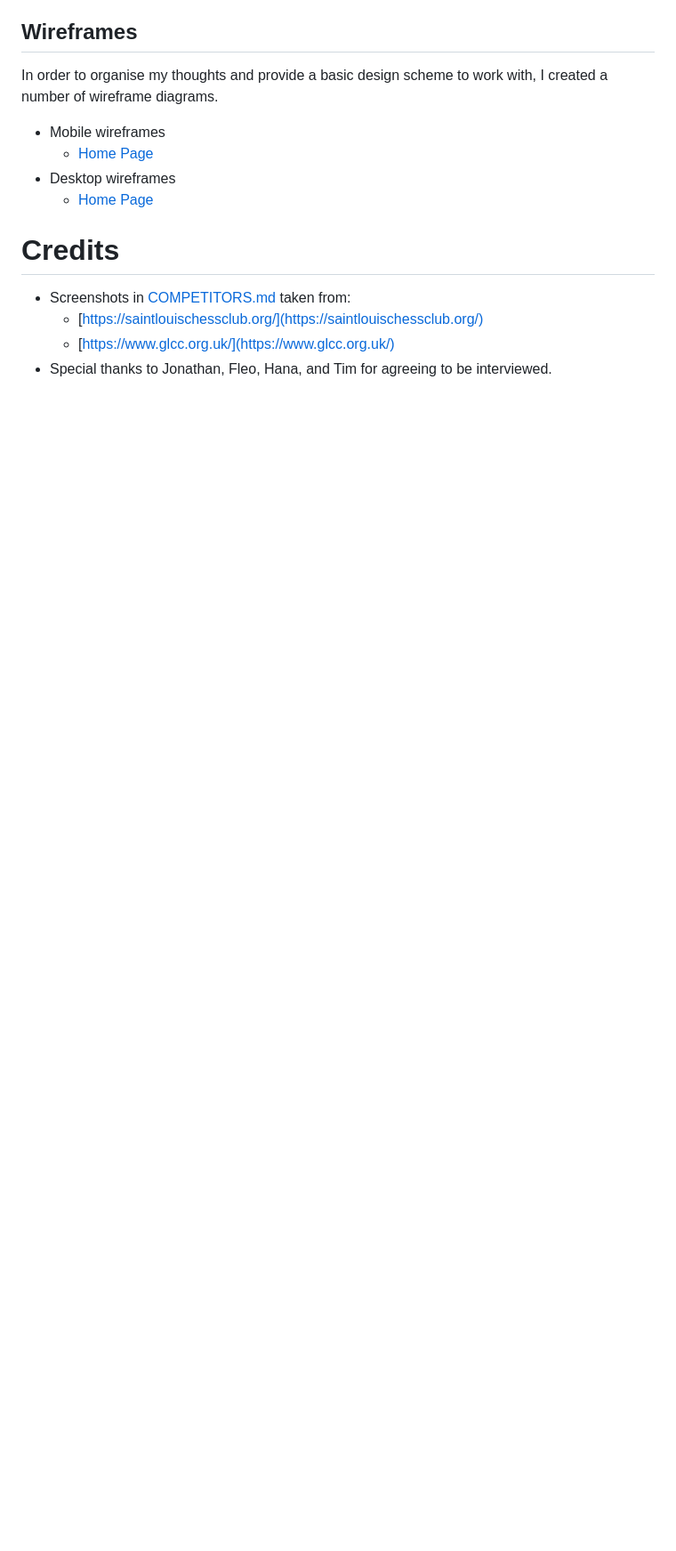
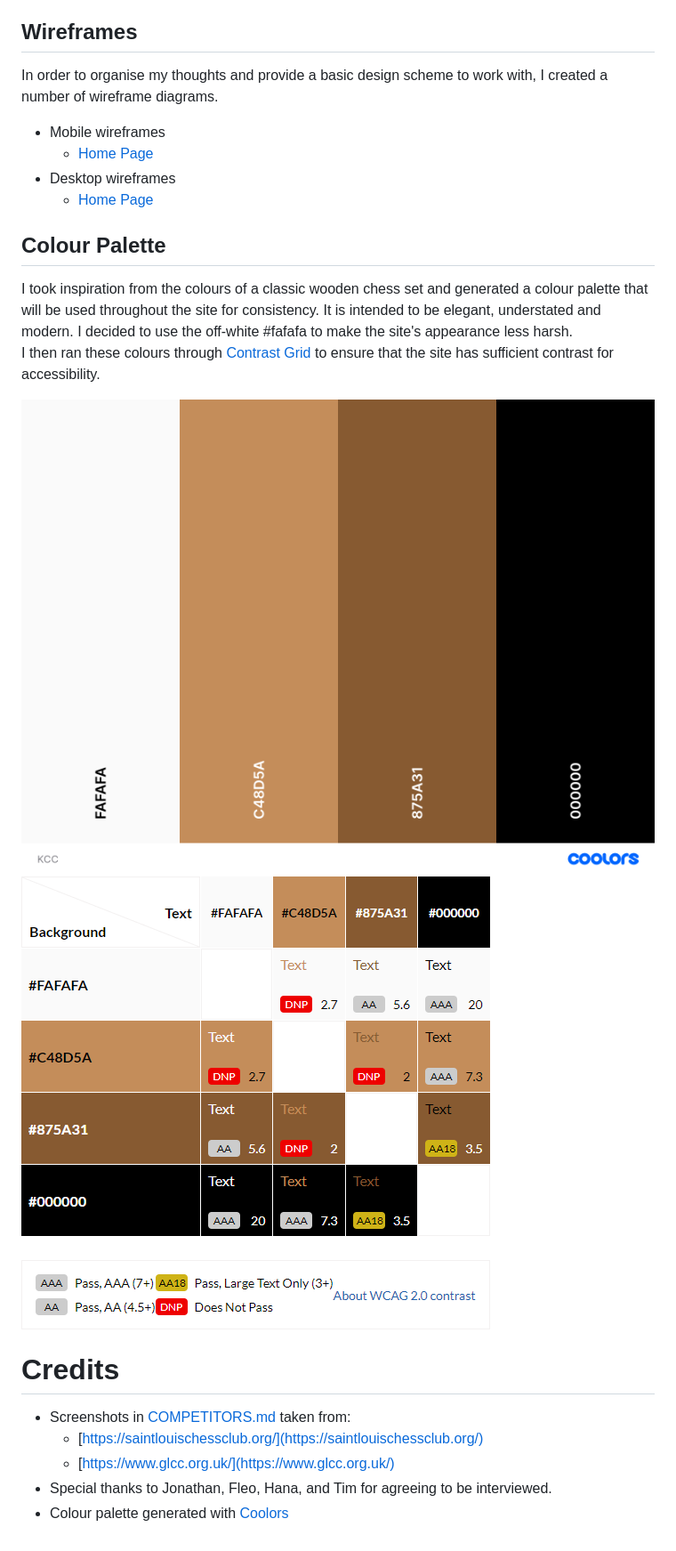
Before and after one commit to ejasquith/kendal-chess-club, a Markdown page: README.md, the part around the change. Shown: that part at 89% size. GitHub-like rendering; pictures changed too: docs/images/colour-contrast.png (added), docs/images/colour-palette.png (added); blank space fills up the shorter version.

Commit message:
DOCS: add colour palette section to README.md

```diff
--- a/README.md
+++ b/README.md
@@ -62,9 +62,18 @@ In order to organise my thoughts and provide a basic design scheme to work with,
 - Desktop wireframes
     - [Home Page](docs/images/wireframes/homepage-desktop.png)
 
+## Colour Palette
+
+I took inspiration from the colours of a classic wooden chess set and generated a colour palette that will be used throughout the site for consistency. It is intended to be elegant, understated and modern. I decided to use the off-white #fafafa to make the site's appearance less harsh.
+I then ran these colours through [Contrast Grid](https://contrast-grid.eightshapes.com/?version=1.1.0&background-colors=&foreground-colors=%23fafafa%0D%0A%23c48d5a%0D%0A%23875a31%0D%0A%23000000&es-color-form__tile-size=compact&es-color-form__show-contrast=aaa&es-color-form__show-contrast=aa&es-color-form__show-contrast=aa18&es-color-form__show-contrast=dnp) to ensure that the site has sufficient contrast for accessibility.
+
+![A colour palette consisting of white, black, and medium browns](docs/images/colour-palette.png)
+![A grid showing the contrast between the above colours](docs/images/colour-contrast.png)
+
 # Credits
 
 - Screenshots in [COMPETITORS.md](docs/COMPETITORS.md) taken from:
     - [https://saintlouischessclub.org/](https://saintlouischessclub.org/)
     - [https://www.glcc.org.uk/](https://www.glcc.org.uk/)
 - Special thanks to Jonathan, Fleo, Hana, and Tim for agreeing to be interviewed.
+- Colour palette generated with [Coolors](https://coolors.co/?home)
```
